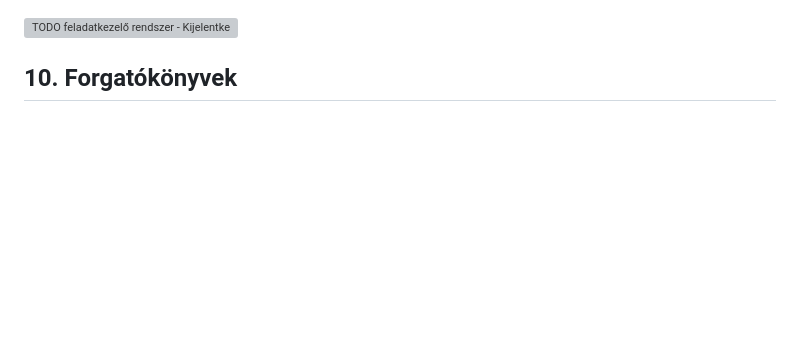
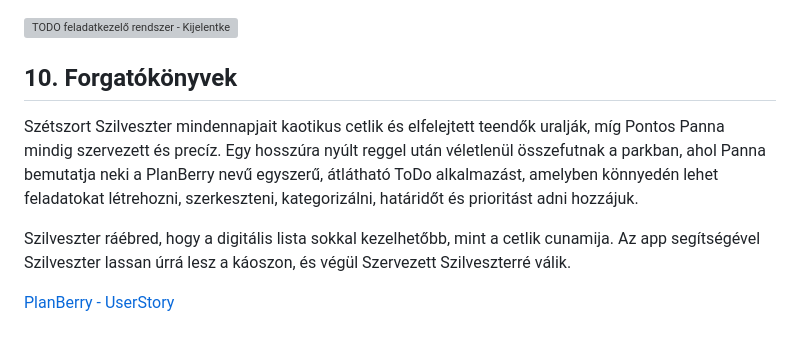
Before and after one commit to SzollosBoglarka/todo_mini_project, a Markdown page: funkcionalis_specifikacio/funk_spec.md, the part around the change. Drawn GitHub-style; blank space fills up the shorter version; grey boxes are pictures that could not be loaded.

Commit message:
docs: add chapter 10 to funk_spec.md & userStory1.md

```diff
--- a/funkcionalis_specifikacio/funk_spec.md
+++ b/funkcionalis_specifikacio/funk_spec.md
@@ -95,3 +95,9 @@ Esetünkben az egyetlen szereplő maga a ***felhasználó***.
 ![TODO feladatkezelő rendszer - Kijelentkezési oldal](./src/kijelentkezesi_oldal.png)
 
 ## 10. Forgatókönyvek
+
+Szétszort Szilveszter mindennapjait kaotikus cetlik és elfelejtett teendők uralják, míg Pontos Panna mindig szervezett és precíz. Egy hosszúra nyúlt reggel után véletlenül összefutnak a parkban, ahol Panna bemutatja neki a PlanBerry nevű egyszerű, átlátható ToDo alkalmazást, amelyben könnyedén lehet feladatokat létrehozni, szerkeszteni, kategorizálni, határidőt és prioritást adni hozzájuk.
+
+Szilveszter ráébred, hogy a digitális lista sokkal kezelhetőbb, mint a cetlik cunamija. Az app segítségével Szilveszter lassan úrrá lesz a káoszon, és végül Szervezett Szilveszterré válik.
+
+[PlanBerry - UserStory](./user_stories/userStory1.md)
```
Also changed, not shown: funkcionalis_specifikacio/user_stories/userStory1.md (added, +87 -0 lines).
